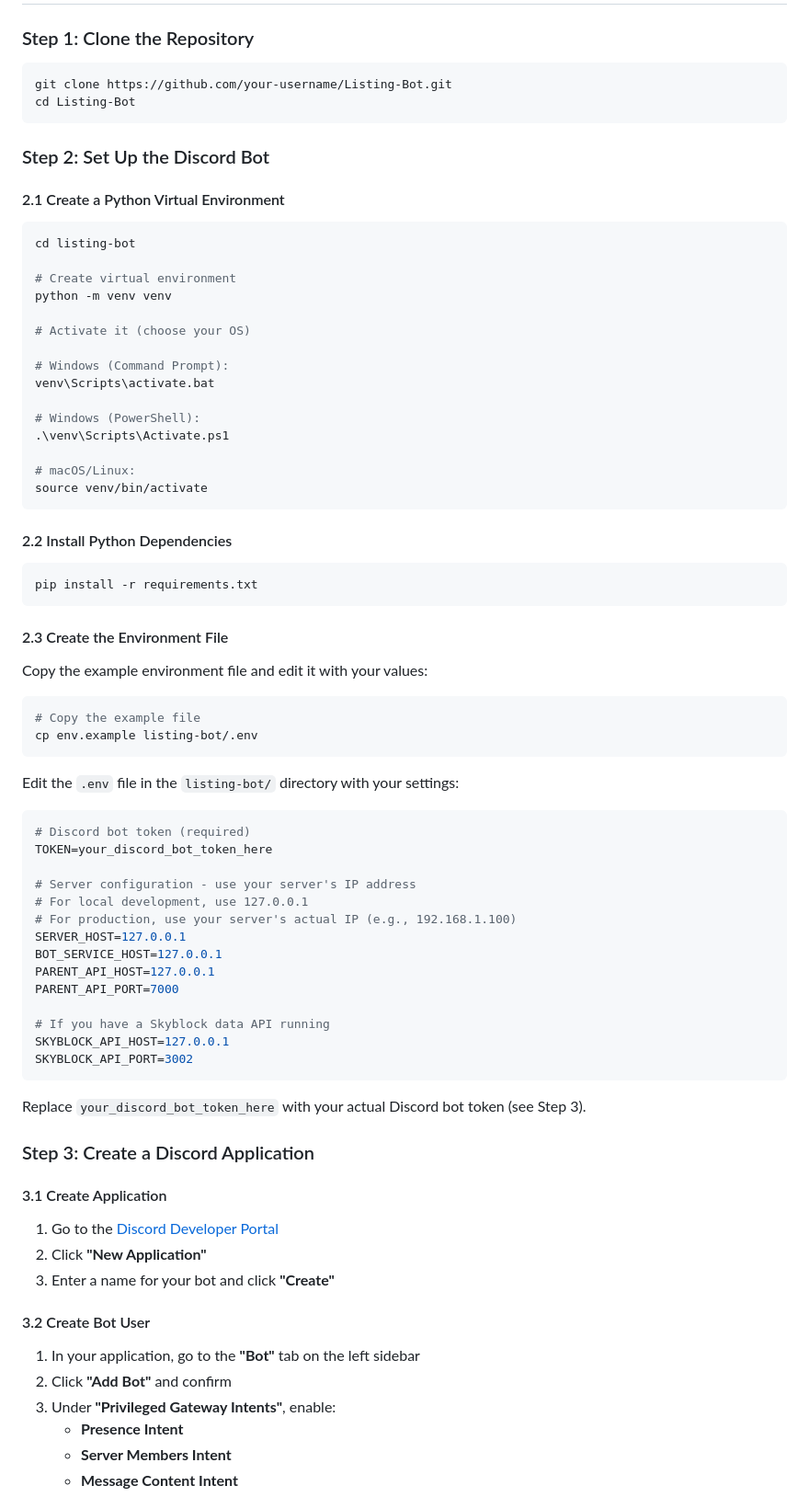
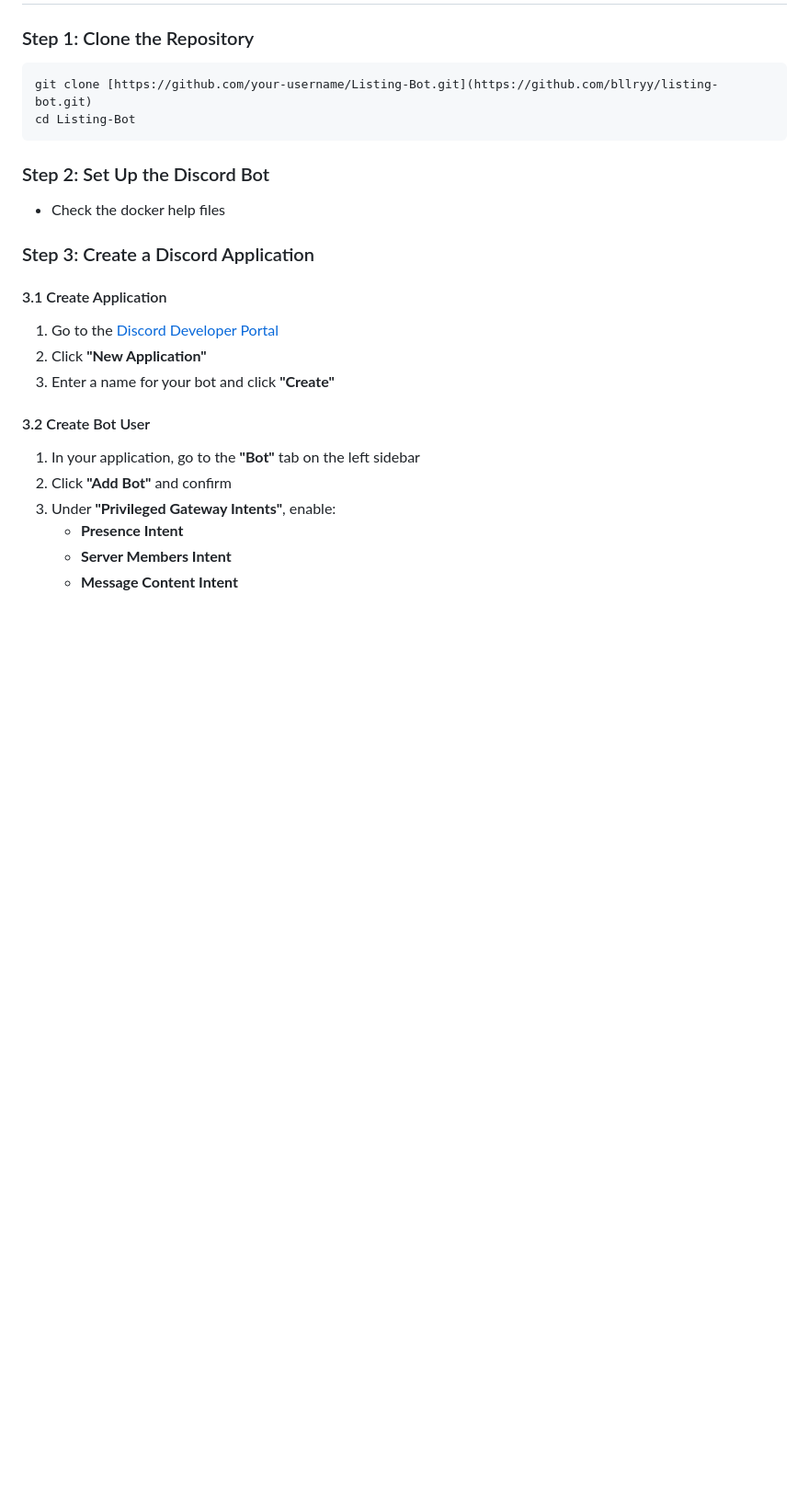
Before and after one commit to bllryy/listing-bot, a Markdown page: README.md, the part around one of its changes. Shown at 92% size. GitHub-like rendering; blank space fills up the shorter version.

````diff
--- a/README.md
+++ b/README.md
@@ -116,67 +115,13 @@ All commands should return version numbers without errors.
 ### Step 1: Clone the Repository
 
 ```bash
-git clone https://github.com/your-username/Listing-Bot.git
+git clone [https://github.com/your-username/Listing-Bot.git](https://github.com/bllryy/listing-bot.git)
 cd Listing-Bot
 ```
 
 ### Step 2: Set Up the Discord Bot
 
-#### 2.1 Create a Python Virtual Environment
-
-```bash
-cd listing-bot
-
-# Create virtual environment
-python -m venv venv
-
-# Activate it (choose your OS)
-
-# Windows (Command Prompt):
-venv\Scripts\activate.bat
-
-# Windows (PowerShell):
-.\venv\Scripts\Activate.ps1
-
-# macOS/Linux:
-source venv/bin/activate
-```
-
-#### 2.2 Install Python Dependencies
-
-```bash
-pip install -r requirements.txt
-```
-
-#### 2.3 Create the Environment File
-
-Copy the example environment file and edit it with your values:
-
-```bash
-# Copy the example file
-cp env.example listing-bot/.env
-```
-
-Edit the `.env` file in the `listing-bot/` directory with your settings:
-
-```env
-# Discord bot token (required)
-TOKEN=your_discord_bot_token_here
-
-# Server configuration - use your server's IP address
-# For local development, use 127.0.0.1
-# For production, use your server's actual IP (e.g., 192.168.1.100)
-SERVER_HOST=127.0.0.1
-BOT_SERVICE_HOST=127.0.0.1
-PARENT_API_HOST=127.0.0.1
-PARENT_API_PORT=7000
-
-# If you have a Skyblock data API running
-SKYBLOCK_API_HOST=127.0.0.1
-SKYBLOCK_API_PORT=3002
-```
-
-Replace `your_discord_bot_token_here` with your actual Discord bot token (see Step 3).
+- Check the docker help files
 
 ### Step 3: Create a Discord Application
 
````
Also changed, not shown: other parts of README.md (+0 -1 lines).
